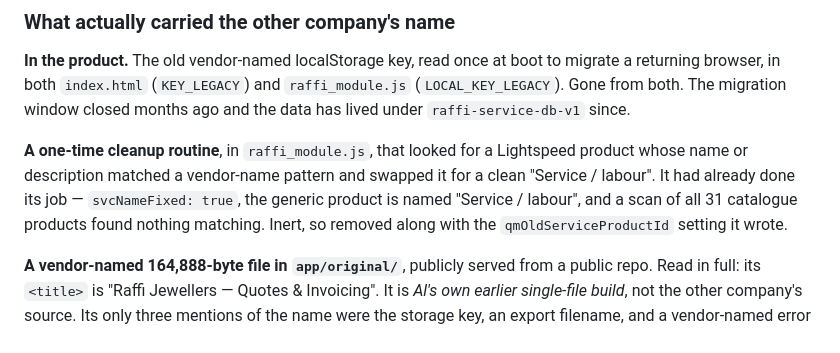
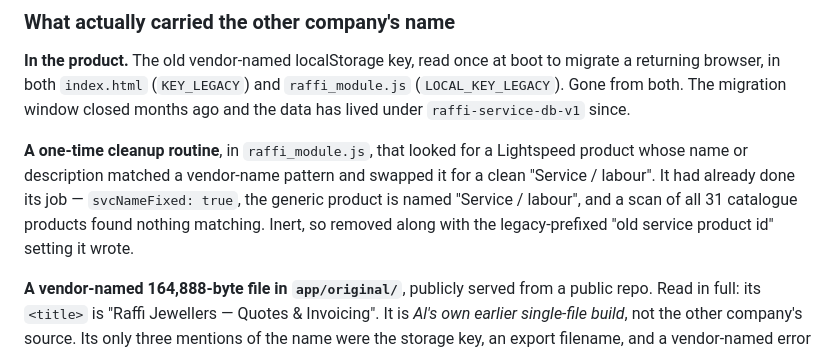
Before and after one commit to raffiandcomarketing/raffi-quotes-lightspeed, a Markdown page: docs/findings_log.md, the part around the change. GitHub-like rendering.

Commit message:
docs: remove last legacy-prefixed identifier from findings log
Describes the retired setting in prose instead of naming it.

```diff
--- a/docs/findings_log.md
+++ b/docs/findings_log.md
@@ -974,7 +974,7 @@ The first patch attempt asserted on an anchor and wrote nothing — the script r
 
 **In the product.** The old vendor-named localStorage key, read once at boot to migrate a returning browser, in both `index.html` (`KEY_LEGACY`) and `raffi_module.js` (`LOCAL_KEY_LEGACY`). Gone from both. The migration window closed months ago and the data has lived under `raffi-service-db-v1` since.
 
-**A one-time cleanup routine**, in `raffi_module.js`, that looked for a Lightspeed product whose name or description matched a vendor-name pattern and swapped it for a clean "Service / labour". It had already done its job — `svcNameFixed: true`, the generic product is named "Service / labour", and a scan of all 31 catalogue products found nothing matching. Inert, so removed along with the `qmOldServiceProductId` setting it wrote.
+**A one-time cleanup routine**, in `raffi_module.js`, that looked for a Lightspeed product whose name or description matched a vendor-name pattern and swapped it for a clean "Service / labour". It had already done its job — `svcNameFixed: true`, the generic product is named "Service / labour", and a scan of all 31 catalogue products found nothing matching. Inert, so removed along with the legacy-prefixed "old service product id" setting it wrote.
 
 **A vendor-named 164,888-byte file in `app/original/`**, publicly served from a public repo. Read in full: its `<title>` is "Raffi Jewellers — Quotes & Invoicing". It is *Al's own earlier single-file build*, not the other company's source. Its only three mentions of the name were the storage key, an export filename, and a vendor-named error string The exposure was the **filename**, not copied code. Renamed to `baseline_pre_integration.html` with those three strings changed; the untouched original is kept locally at `/home/claude/qa/baseline_original_untouched.html` so nothing is lost.
 
```
